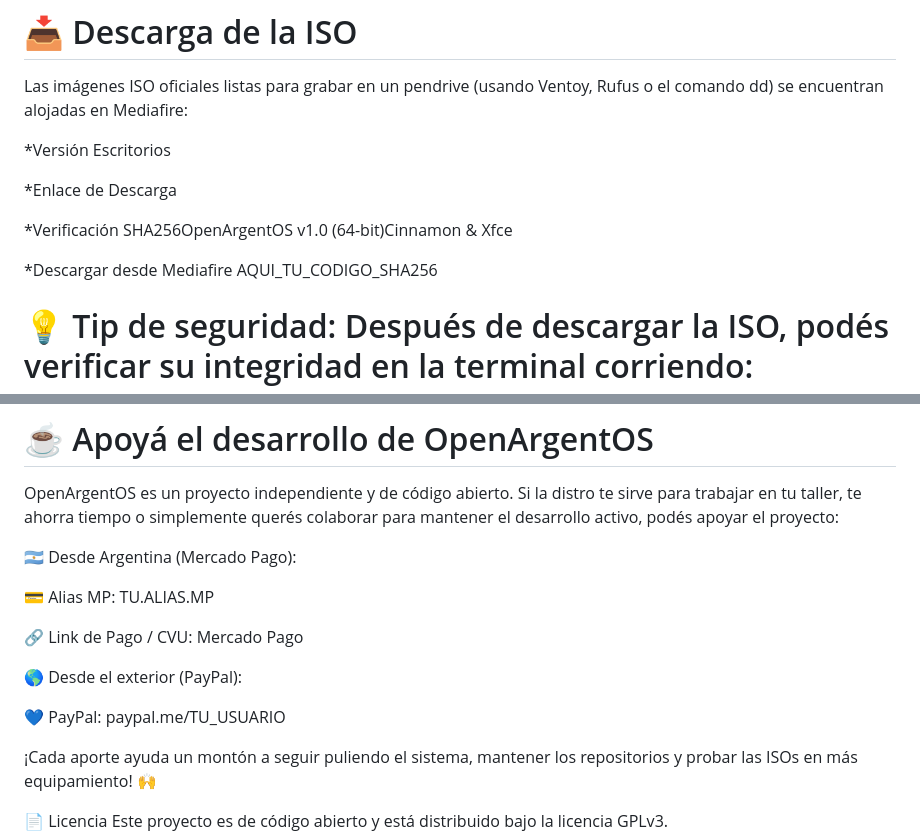
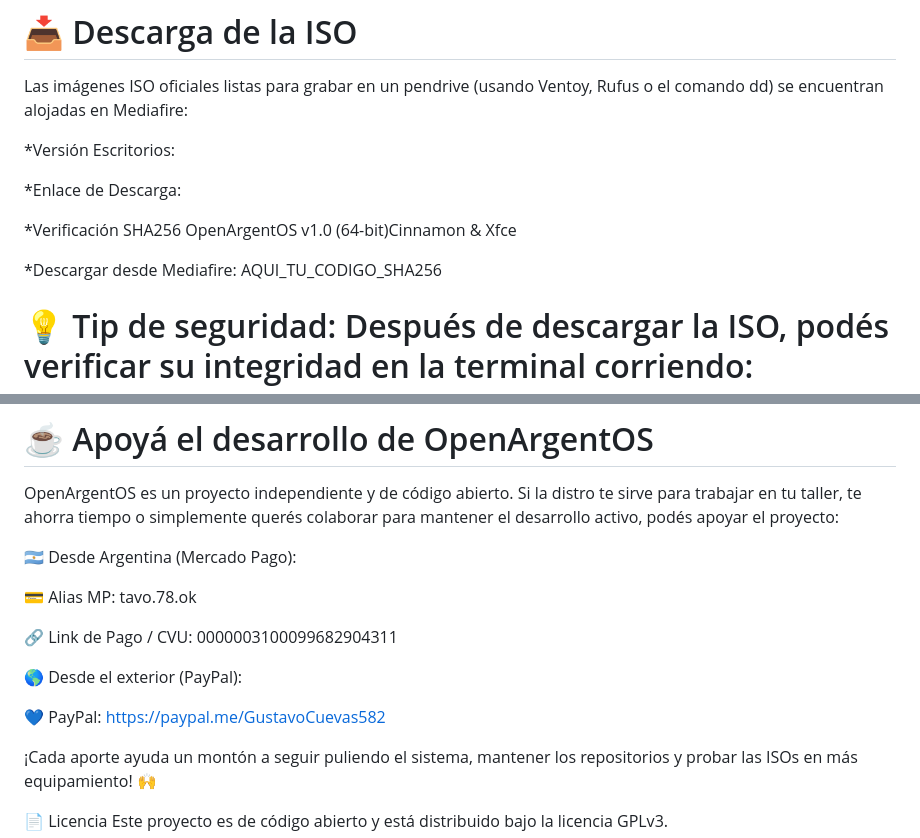
Before and after one commit to Tavo78ok/OpenArgentOS-Cinnamon-y-Xfce, a Markdown page: README.md, 2 parts joined by grey strips. GitHub-like rendering.

Commit message:
Update download links and payment information in README

```diff
--- a/README.md
+++ b/README.md
@@ -52,13 +52,13 @@ sudo coa build
 # 📥 Descarga de la ISO
 Las imágenes ISO oficiales listas para grabar en un pendrive (usando Ventoy, Rufus o el comando dd) se encuentran alojadas en Mediafire:
 
-*Versión Escritorios
+*Versión Escritorios:
 
-*Enlace de Descarga
+*Enlace de Descarga:
 
-*Verificación SHA256OpenArgentOS v1.0 (64-bit)Cinnamon & Xfce
+*Verificación SHA256 OpenArgentOS v1.0 (64-bit)Cinnamon & Xfce
 
-*Descargar desde Mediafire AQUI_TU_CODIGO_SHA256
+*Descargar desde Mediafire: AQUI_TU_CODIGO_SHA256
 
 # 💡 Tip de seguridad: Después de descargar la ISO, podés verificar su integridad en la terminal corriendo:
 sha256sum OpenArgentOS.iso
@@ -69,13 +69,13 @@ OpenArgentOS es un proyecto independiente y de código abierto. Si la distro te
 
 🇦🇷 Desde Argentina (Mercado Pago):
 
-💳 Alias MP: TU.ALIAS.MP
+💳 Alias MP: tavo.78.ok
 
-🔗 Link de Pago / CVU: Mercado Pago
+🔗 Link de Pago / CVU: 0000003100099682904311
 
 🌎 Desde el exterior (PayPal):
 
-💙 PayPal: paypal.me/TU_USUARIO
+💙 PayPal: https://paypal.me/GustavoCuevas582
 
 ¡Cada aporte ayuda un montón a seguir puliendo el sistema, mantener los repositorios y probar las ISOs en más equipamiento! 🙌
 
```
